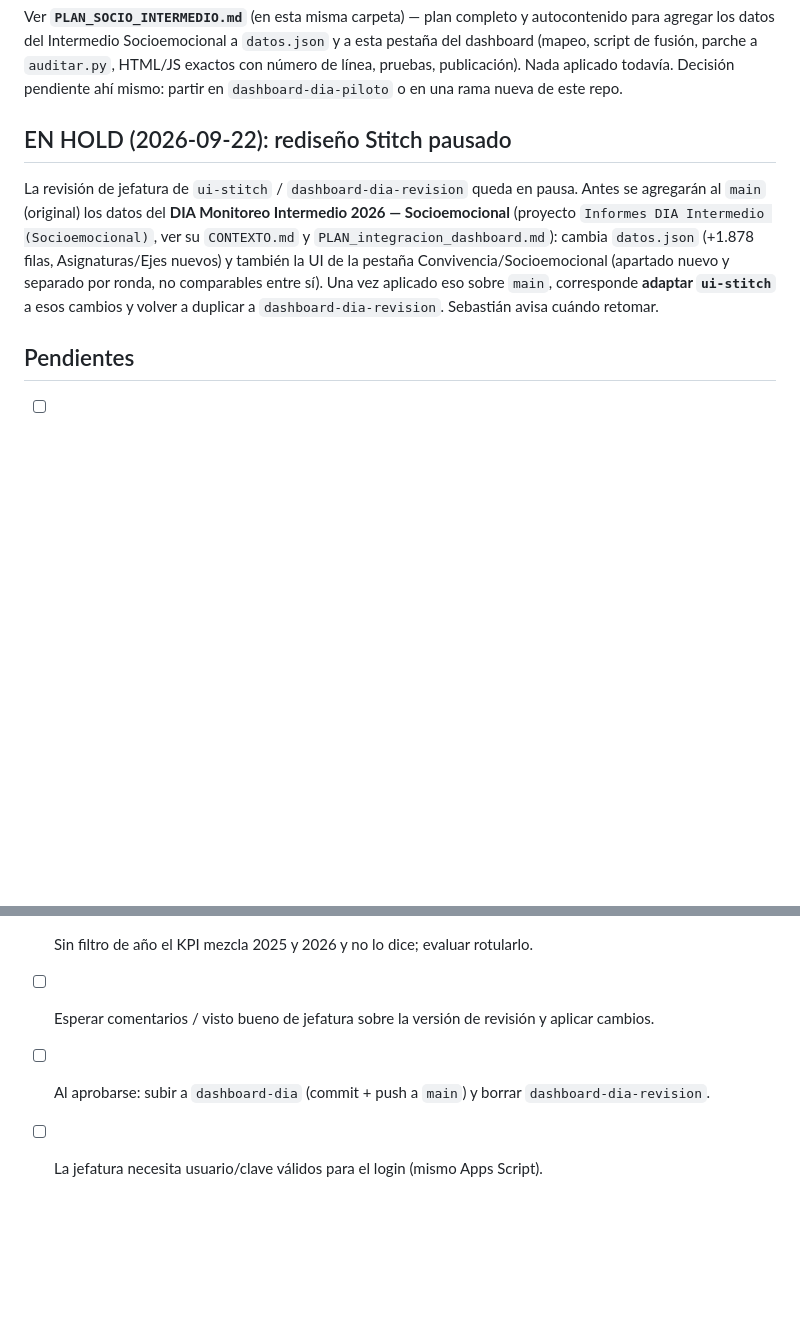
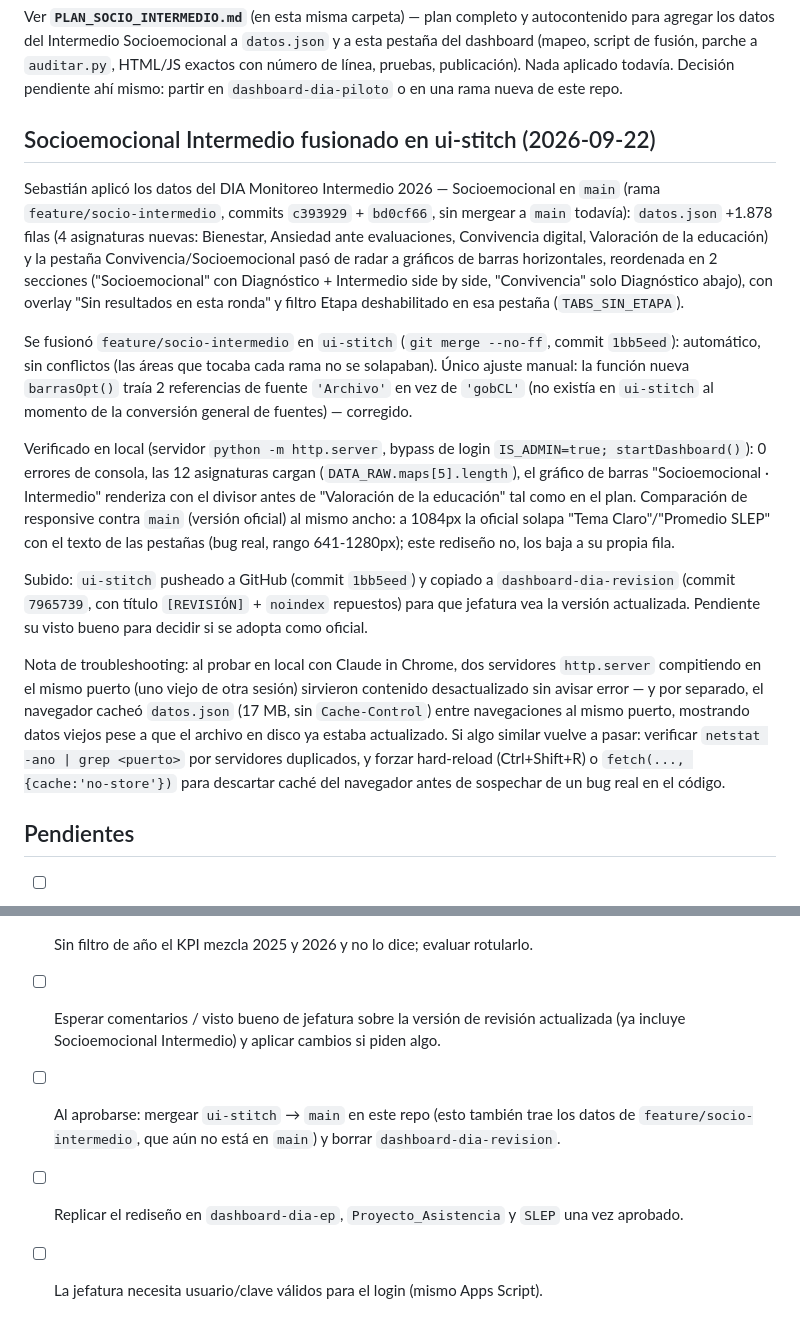
Before and after one commit to S-car1/dashboard-dia, a Markdown page: CONTEXTO.md, 2 parts joined by grey strips. Drawn GitHub-style; blank space fills up the shorter version.

Commit message:
Actualiza CONTEXTO.md: fusión de Socioemocional Intermedio publicada en revisión
Co-Authored-By: Claude Sonnet 5 <noreply@anthropic.com>
Claude-Session: https://claude.ai/code/session_017hQXAqUbQxNQdeUJWrzAkQ

```diff
--- a/CONTEXTO.md
+++ b/CONTEXTO.md
@@ -142,14 +142,38 @@ agregar los datos del Intermedio Socioemocional a `datos.json` y a esta pestaña
 publicación). Nada aplicado todavía. Decisión pendiente ahí mismo: partir en
 `dashboard-dia-piloto` o en una rama nueva de este repo.
 
-## EN HOLD (2026-09-22): rediseño Stitch pausado
-La revisión de jefatura de `ui-stitch` / `dashboard-dia-revision` queda en pausa. Antes se
-agregarán al `main` (original) los datos del **DIA Monitoreo Intermedio 2026 — Socioemocional**
-(proyecto `Informes DIA Intermedio (Socioemocional)`, ver su `CONTEXTO.md` y
-`PLAN_integracion_dashboard.md`): cambia `datos.json` (+1.878 filas, Asignaturas/Ejes nuevos) y
-también la UI de la pestaña Convivencia/Socioemocional (apartado nuevo y separado por ronda, no
-comparables entre sí). Una vez aplicado eso sobre `main`, corresponde **adaptar `ui-stitch`** a
-esos cambios y volver a duplicar a `dashboard-dia-revision`. Sebastián avisa cuándo retomar.
+## Socioemocional Intermedio fusionado en ui-stitch (2026-09-22)
+Sebastián aplicó los datos del DIA Monitoreo Intermedio 2026 — Socioemocional en `main` (rama
+`feature/socio-intermedio`, commits `c393929` + `bd0cf66`, sin mergear a `main` todavía): `datos.json`
++1.878 filas (4 asignaturas nuevas: Bienestar, Ansiedad ante evaluaciones, Convivencia digital,
+Valoración de la educación) y la pestaña Convivencia/Socioemocional pasó de radar a gráficos de
+barras horizontales, reordenada en 2 secciones ("Socioemocional" con Diagnóstico + Intermedio side
+by side, "Convivencia" solo Diagnóstico abajo), con overlay "Sin resultados en esta ronda" y filtro
+Etapa deshabilitado en esa pestaña (`TABS_SIN_ETAPA`).
+
+Se fusionó `feature/socio-intermedio` en `ui-stitch` (`git merge --no-ff`, commit `1bb5eed`):
+automático, sin conflictos (las áreas que tocaba cada rama no se solapaban). Único ajuste manual:
+la función nueva `barrasOpt()` traía 2 referencias de fuente `'Archivo'` en vez de `'gobCL'`
+(no existía en `ui-stitch` al momento de la conversión general de fuentes) — corregido.
+
+Verificado en local (servidor `python -m http.server`, bypass de login `IS_ADMIN=true;
+startDashboard()`): 0 errores de consola, las 12 asignaturas cargan (`DATA_RAW.maps[5].length`),
+el gráfico de barras "Socioemocional · Intermedio" renderiza con el divisor antes de "Valoración
+de la educación" tal como en el plan. Comparación de responsive contra `main` (versión oficial) al
+mismo ancho: a 1084px la oficial solapa "Tema Claro"/"Promedio SLEP" con el texto de las pestañas
+(bug real, rango 641-1280px); este rediseño no, los baja a su propia fila.
+
+Subido: `ui-stitch` pusheado a GitHub (commit `1bb5eed`) y copiado a `dashboard-dia-revision`
+(commit `7965739`, con título `[REVISIÓN]` + `noindex` repuestos) para que jefatura vea la versión
+actualizada. Pendiente su visto bueno para decidir si se adopta como oficial.
+
+Nota de troubleshooting: al probar en local con Claude in Chrome, dos servidores `http.server`
+compitiendo en el mismo puerto (uno viejo de otra sesión) sirvieron contenido desactualizado sin
+avisar error — y por separado, el navegador cacheó `datos.json` (17 MB, sin `Cache-Control`) entre
+navegaciones al mismo puerto, mostrando datos viejos pese a que el archivo en disco ya estaba
+actualizado. Si algo similar vuelve a pasar: verificar `netstat -ano | grep <puerto>` por servidores
+duplicados, y forzar hard-reload (Ctrl+Shift+R) o `fetch(..., {cache:'no-store'})` para descartar caché
+del navegador antes de sospechar de un bug real en el código.
 
 ## Pendientes
 - [ ] Revisar el rediseño en local (`python -m http.server` en esta carpeta, rama
@@ -167,6 +191,9 @@ esos cambios y volver a duplicar a `dashboard-dia-revision`. Sebastián avisa cu
 - [ ] Al filtrar solo 2026 (o un año) los deltas muestran `—`: no hay base 2025 en ese filtro.
       Igual comportamiento que la tabla de variación.
 - [ ] Sin filtro de año el KPI mezcla 2025 y 2026 y no lo dice; evaluar rotularlo.
-- [ ] Esperar comentarios / visto bueno de jefatura sobre la versión de revisión y aplicar cambios.
-- [ ] Al aprobarse: subir a `dashboard-dia` (commit + push a `main`) y borrar `dashboard-dia-revision`.
+- [ ] Esperar comentarios / visto bueno de jefatura sobre la versión de revisión actualizada
+      (ya incluye Socioemocional Intermedio) y aplicar cambios si piden algo.
+- [ ] Al aprobarse: mergear `ui-stitch` → `main` en este repo (esto también trae los datos de
+      `feature/socio-intermedio`, que aún no está en `main`) y borrar `dashboard-dia-revision`.
+- [ ] Replicar el rediseño en `dashboard-dia-ep`, `Proyecto_Asistencia` y `SLEP` una vez aprobado.
 - [ ] La jefatura necesita usuario/clave válidos para el login (mismo Apps Script).
```
